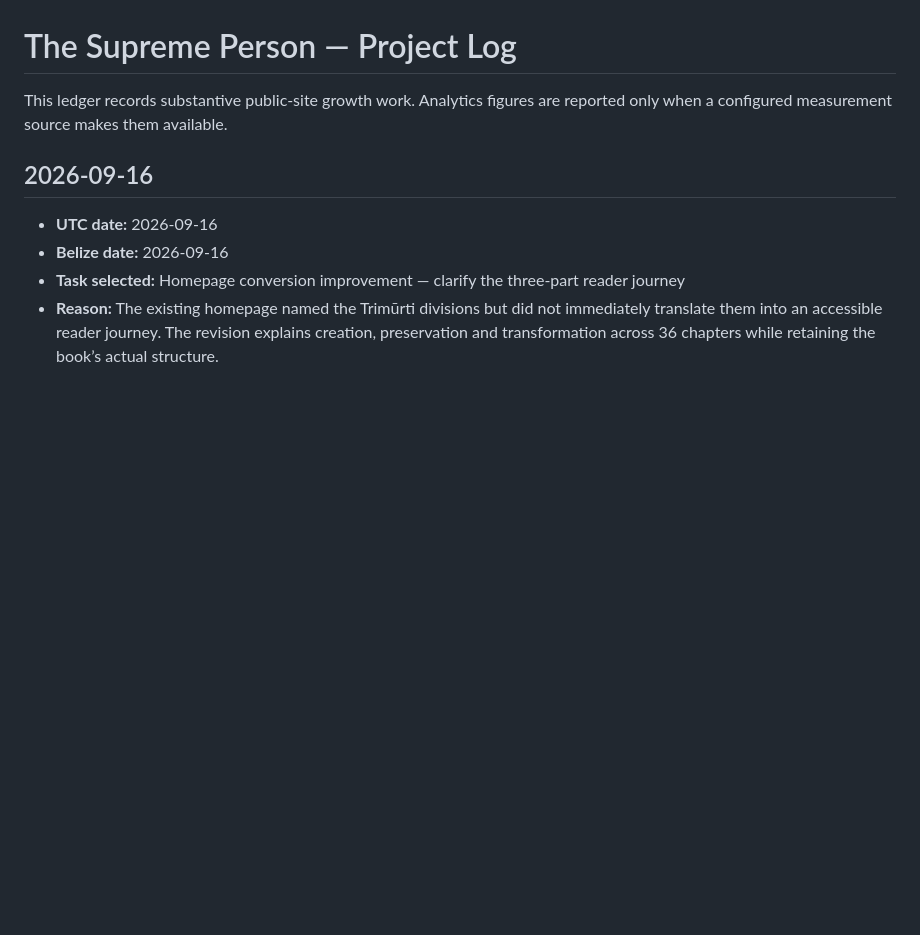
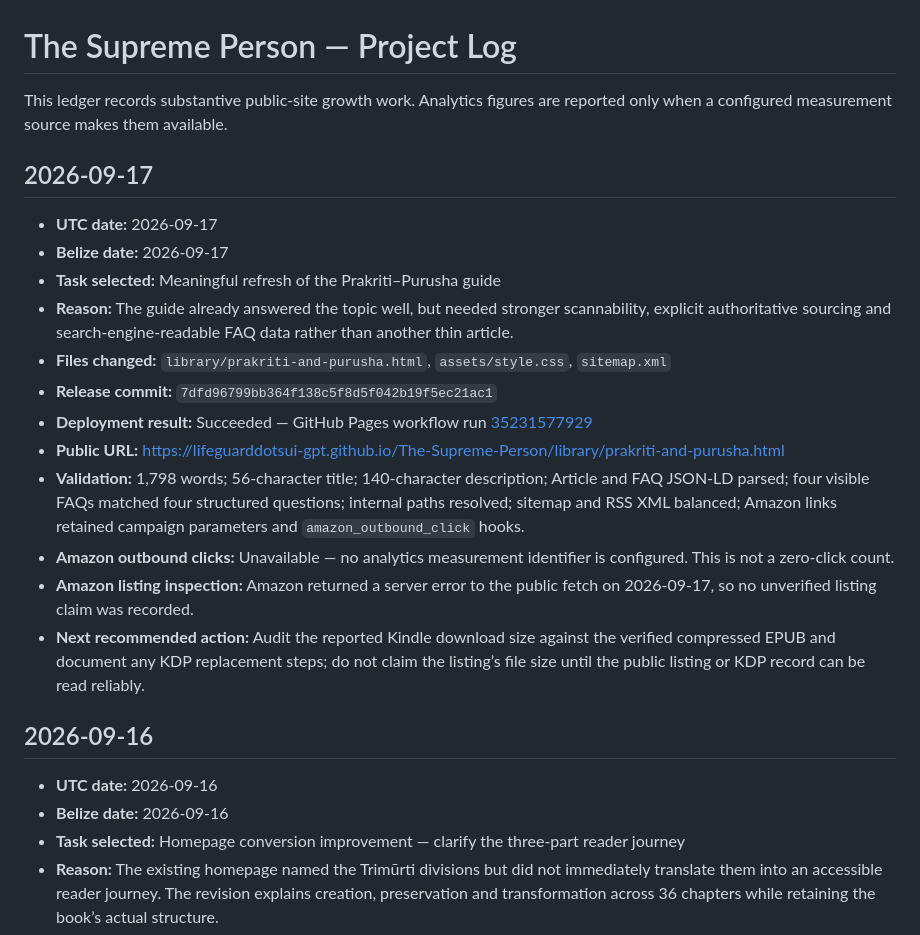
Before and after one commit to lifeguarddotsui-GPT/The-Supreme-Person, a Markdown page: PROJECT_LOG.md, the part around the change. Drawn GitHub-style; blank space fills up the shorter version.

Commit message:
Record September 17 guide refresh

```diff
--- a/PROJECT_LOG.md
+++ b/PROJECT_LOG.md
@@ -1,6 +1,21 @@
 # The Supreme Person — Project Log
 
 This ledger records substantive public-site growth work. Analytics figures are reported only when a configured measurement source makes them available.
+
+## 2026-09-17
+
+- **UTC date:** 2026-09-17
+- **Belize date:** 2026-09-17
+- **Task selected:** Meaningful refresh of the Prakriti–Purusha guide
+- **Reason:** The guide already answered the topic well, but needed stronger scannability, explicit authoritative sourcing and search-engine-readable FAQ data rather than another thin article.
+- **Files changed:** `library/prakriti-and-purusha.html`, `assets/style.css`, `sitemap.xml`
+- **Release commit:** `7dfd96799bb364f138c5f8d5f042b19f5ec21ac1`
+- **Deployment result:** Succeeded — GitHub Pages workflow run [35231577929](https://github.com/lifeguarddotsui-GPT/The-Supreme-Person/actions/runs/35231577929)
+- **Public URL:** https://lifeguarddotsui-gpt.github.io/The-Supreme-Person/library/prakriti-and-purusha.html
+- **Validation:** 1,798 words; 56-character title; 140-character description; Article and FAQ JSON-LD parsed; four visible FAQs matched four structured questions; internal paths resolved; sitemap and RSS XML balanced; Amazon links retained campaign parameters and `amazon_outbound_click` hooks.
+- **Amazon outbound clicks:** Unavailable — no analytics measurement identifier is configured. This is not a zero-click count.
+- **Amazon listing inspection:** Amazon returned a server error to the public fetch on 2026-09-17, so no unverified listing claim was recorded.
+- **Next recommended action:** Audit the reported Kindle download size against the verified compressed EPUB and document any KDP replacement steps; do not claim the listing’s file size until the public listing or KDP record can be read reliably.
 
 ## 2026-09-16
 
```
